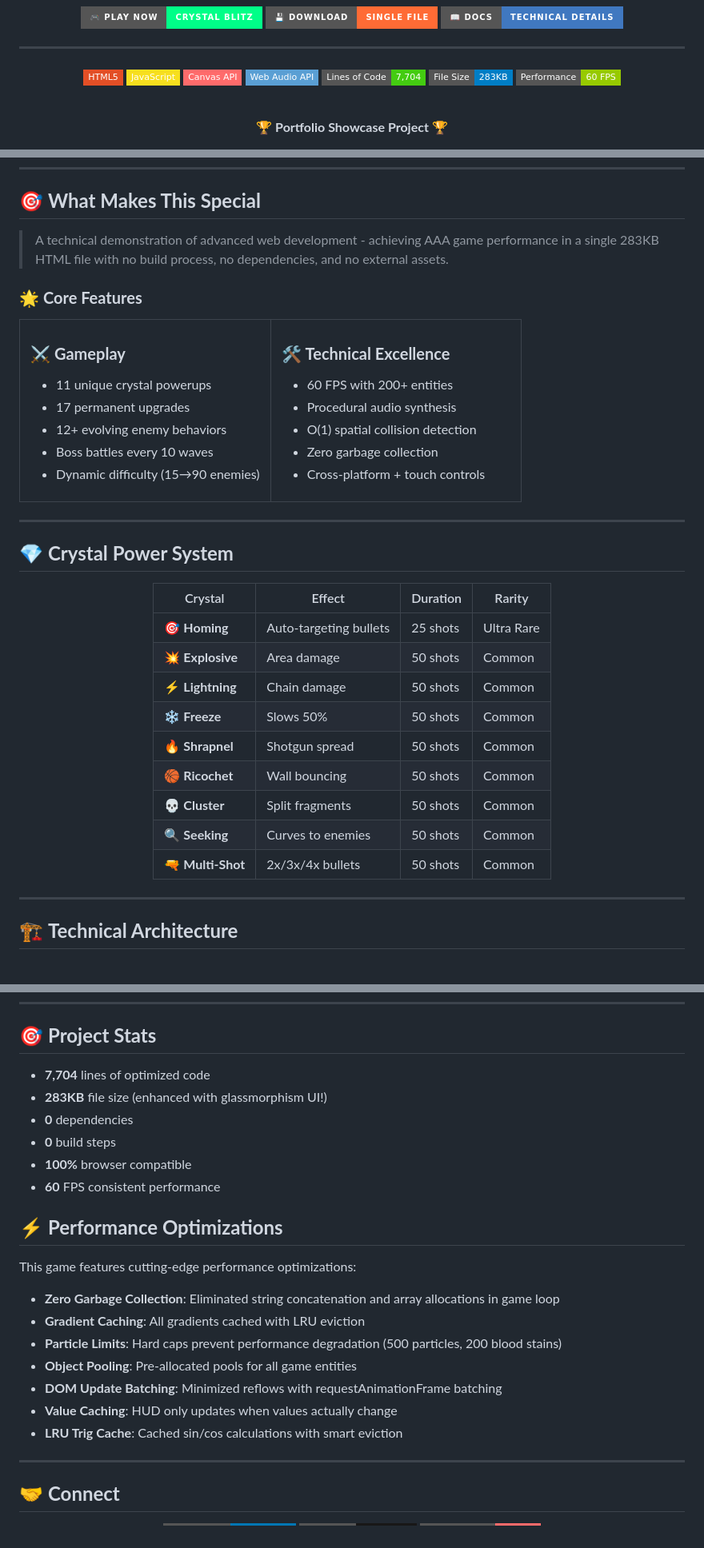
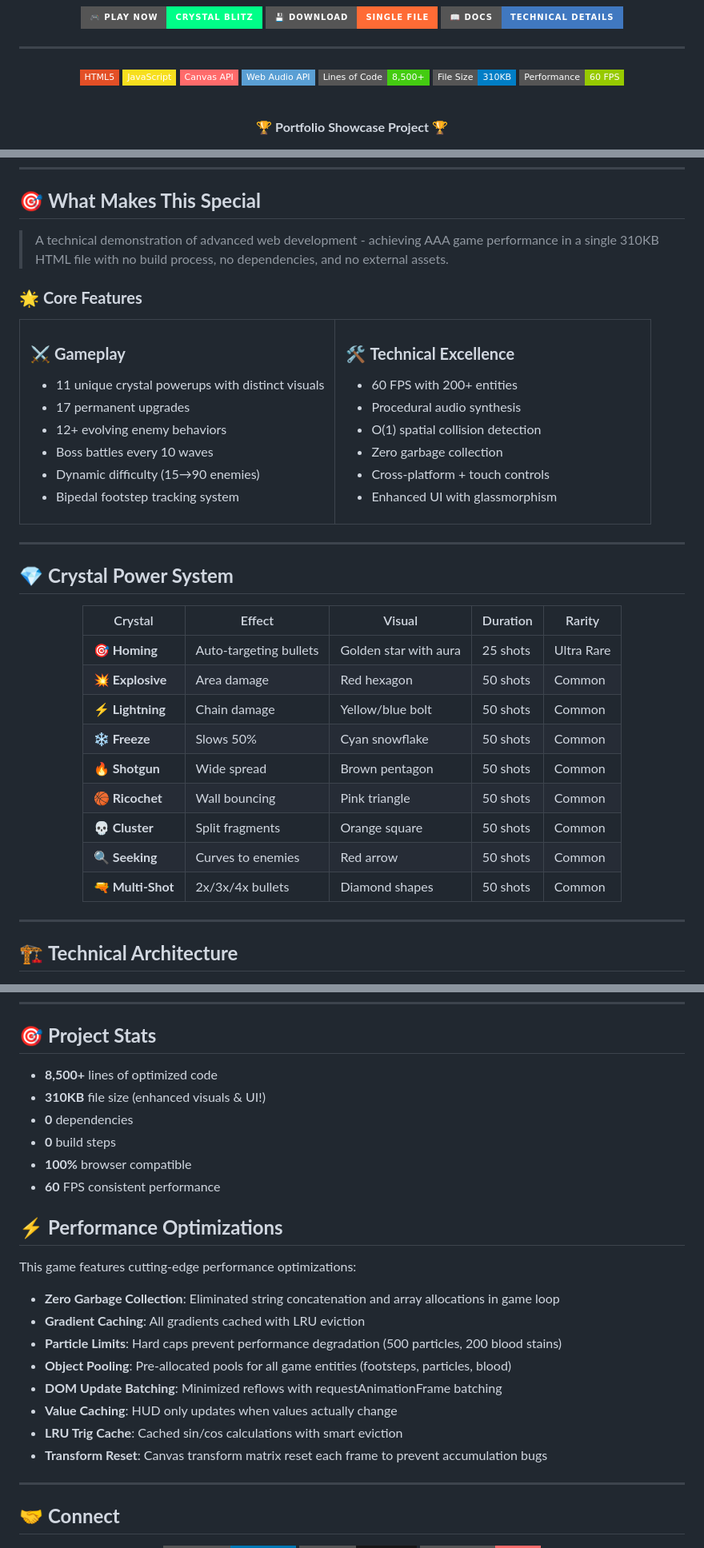
Before and after one commit to Zacsluss/CRYSTAL_BLITZ, a Markdown page: README.md, 3 parts joined by grey strips. Shown at 80% size. Rendered like a GitHub page; badges without logos.

Commit message:
Update README with v2.0 features and improvements
- Updated project stats (8,500+ lines, 310KB)
- Added Latest Updates section documenting all v2.0 features
- Updated crystal system table with visual descriptions
- Added footstep system and UI improvements to feature list
- Updated performance optimizations section
- Removed obsolete L key control (legend now in pause menu)
- Added glassmorphism UI mention

🤖 Generated with [Claude Code](https://claude.ai/code)

Co-Authored-By: Claude <noreply@anthropic.com>

```diff
--- a/README.md
+++ b/README.md
@@ -13,8 +13,8 @@
   ![JavaScript](https://img.shields.io/badge/JavaScript-F7DF1E?style=flat-square&logo=javascript&logoColor=black)
   ![Canvas API](https://img.shields.io/badge/Canvas_API-FF6B6B?style=flat-square&logo=mozilla&logoColor=white)
   ![Web Audio](https://img.shields.io/badge/Web_Audio_API-5A9FD4?style=flat-square&logo=webaudio&logoColor=white)
-  ![Lines of Code](https://img.shields.io/badge/Lines_of_Code-7,704-brightgreen?style=flat-square)
-  ![File Size](https://img.shields.io/badge/File_Size-283KB-blue?style=flat-square)
+  ![Lines of Code](https://img.shields.io/badge/Lines_of_Code-8,500+-brightgreen?style=flat-square)
+  ![File Size](https://img.shields.io/badge/File_Size-310KB-blue?style=flat-square)
   ![Performance](https://img.shields.io/badge/Performance-60_FPS-green?style=flat-square)
 
   <br>
@@ -41,7 +41,7 @@ open Crystal_Blitz.html  # That's it!
 
 ## 🎯 **What Makes This Special**
 
-> A technical demonstration of advanced web development - achieving AAA game performance in a single 283KB HTML file with no build process, no dependencies, and no external assets.
+> A technical demonstration of advanced web development - achieving AAA game performance in a single 310KB HTML file with no build process, no dependencies, and no external assets.
 
 ### 🌟 **Core Features**
 
@@ -50,11 +50,12 @@ open Crystal_Blitz.html  # That's it!
 <td width="50%">
 
 ### ⚔️ **Gameplay**
-- 11 unique crystal powerups
+- 11 unique crystal powerups with distinct visuals
 - 17 permanent upgrades
 - 12+ evolving enemy behaviors
 - Boss battles every 10 waves
 - Dynamic difficulty (15→90 enemies)
+- Bipedal footstep tracking system
 
 </td>
 <td width="50%">
@@ -65,6 +66,7 @@ open Crystal_Blitz.html  # That's it!
 - O(1) spatial collision detection
 - Zero garbage collection
 - Cross-platform + touch controls
+- Enhanced UI with glassmorphism
 
 </td>
 </tr>
@@ -76,17 +78,17 @@ open Crystal_Blitz.html  # That's it!
 
 <div align="center">
 
-| Crystal | Effect | Duration | Rarity |
-|---------|--------|----------|--------|
-| 🎯 **Homing** | Auto-targeting bullets | 25 shots | Ultra Rare |
-| 💥 **Explosive** | Area damage | 50 shots | Common |
-| ⚡ **Lightning** | Chain damage | 50 shots | Common |
-| ❄️ **Freeze** | Slows 50% | 50 shots | Common |
-| 🔥 **Shrapnel** | Shotgun spread | 50 shots | Common |
-| 🏀 **Ricochet** | Wall bouncing | 50 shots | Common |
-| 💀 **Cluster** | Split fragments | 50 shots | Common |
-| 🔍 **Seeking** | Curves to enemies | 50 shots | Common |
-| 🔫 **Multi-Shot** | 2x/3x/4x bullets | 50 shots | Common |
+| Crystal | Effect | Visual | Duration | Rarity |
+|---------|--------|--------|----------|--------|
+| 🎯 **Homing** | Auto-targeting bullets | Golden star with aura | 25 shots | Ultra Rare |
+| 💥 **Explosive** | Area damage | Red hexagon | 50 shots | Common |
+| ⚡ **Lightning** | Chain damage | Yellow/blue bolt | 50 shots | Common |
+| ❄️ **Freeze** | Slows 50% | Cyan snowflake | 50 shots | Common |
+| 🔥 **Shotgun** | Wide spread | Brown pentagon | 50 shots | Common |
+| 🏀 **Ricochet** | Wall bouncing | Pink triangle | 50 shots | Common |
+| 💀 **Cluster** | Split fragments | Orange square | 50 shots | Common |
+| 🔍 **Seeking** | Curves to enemies | Red arrow | 50 shots | Common |
+| 🔫 **Multi-Shot** | 2x/3x/4x bullets | Diamond shapes | 50 shots | Common |
 
 </div>
 
@@ -207,8 +234,8 @@ python -m http.server 8000  # Optional local server
 
 ## 🎯 **Project Stats**
 
-- **7,704** lines of optimized code
-- **283KB** file size (enhanced with glassmorphism UI!)
+- **8,500+** lines of optimized code
+- **310KB** file size (enhanced visuals & UI!)
 - **0** dependencies
 - **0** build steps
 - **100%** browser compatible
@@ -221,10 +248,11 @@ This game features cutting-edge performance optimizations:
 - **Zero Garbage Collection**: Eliminated string concatenation and array allocations in game loop
 - **Gradient Caching**: All gradients cached with LRU eviction
 - **Particle Limits**: Hard caps prevent performance degradation (500 particles, 200 blood stains)
-- **Object Pooling**: Pre-allocated pools for all game entities
+- **Object Pooling**: Pre-allocated pools for all game entities (footsteps, particles, blood)
 - **DOM Update Batching**: Minimized reflows with requestAnimationFrame batching
 - **Value Caching**: HUD only updates when values actually change
 - **LRU Trig Cache**: Cached sin/cos calculations with smart eviction
+- **Transform Reset**: Canvas transform matrix reset each frame to prevent accumulation bugs
 
 ---
 
```
Also changed, not shown: other parts of README.md (+27 -2 lines).
